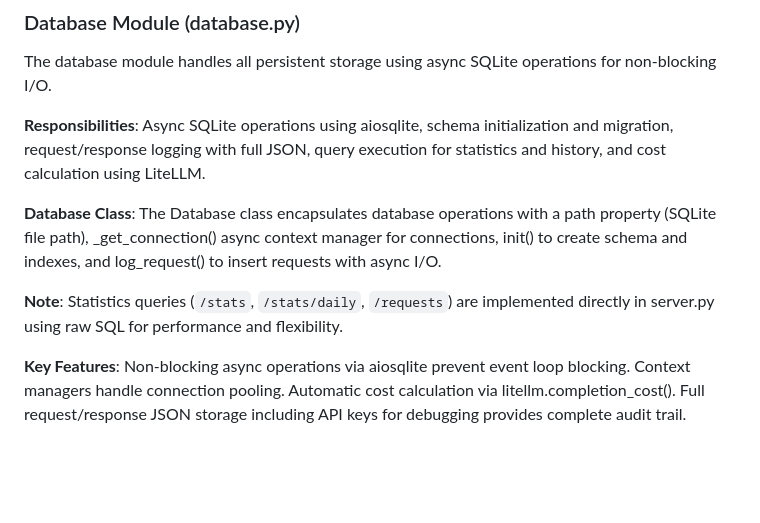
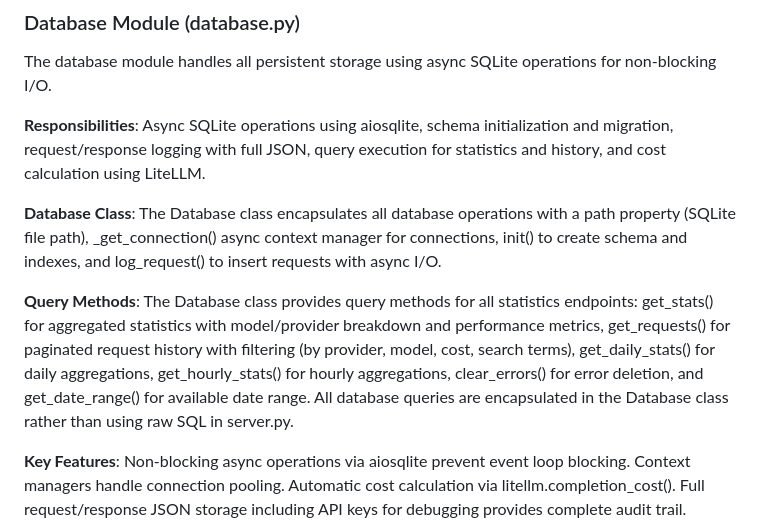
Before and after one commit to pborenstein/apantli, a Markdown page: docs/ARCHITECTURE.md, the part around the change. Rendered like a GitHub page; blank space fills up the shorter version.

```diff
--- a/docs/ARCHITECTURE.md
+++ b/docs/ARCHITECTURE.md
@@ -197,9 +197,9 @@ The database module handles all persistent storage using async SQLite operations
 
 **Responsibilities**: Async SQLite operations using aiosqlite, schema initialization and migration, request/response logging with full JSON, query execution for statistics and history, and cost calculation using LiteLLM.
 
-**Database Class**: The Database class encapsulates database operations with a path property (SQLite file path), _get_connection() async context manager for connections, init() to create schema and indexes, and log_request() to insert requests with async I/O.
+**Database Class**: The Database class encapsulates all database operations with a path property (SQLite file path), _get_connection() async context manager for connections, init() to create schema and indexes, and log_request() to insert requests with async I/O.
 
-**Note**: Statistics queries (`/stats`, `/stats/daily`, `/requests`) are implemented directly in server.py using raw SQL for performance and flexibility.
+**Query Methods**: The Database class provides query methods for all statistics endpoints: get_stats() for aggregated statistics with model/provider breakdown and performance metrics, get_requests() for paginated request history with filtering (by provider, model, cost, search terms), get_daily_stats() for daily aggregations, get_hourly_stats() for hourly aggregations, clear_errors() for error deletion, and get_date_range() for available date range. All database queries are encapsulated in the Database class rather than using raw SQL in server.py.
 
 **Key Features**: Non-blocking async operations via aiosqlite prevent event loop blocking. Context managers handle connection pooling. Automatic cost calculation via litellm.completion_cost(). Full request/response JSON storage including API keys for debugging provides complete audit trail. Indexed queries deliver fast dashboard performance with typical operation time of 1-5ms (non-blocking).
 
```
Also changed, not shown: docs/DATABASE.md (+159 -0 lines).
